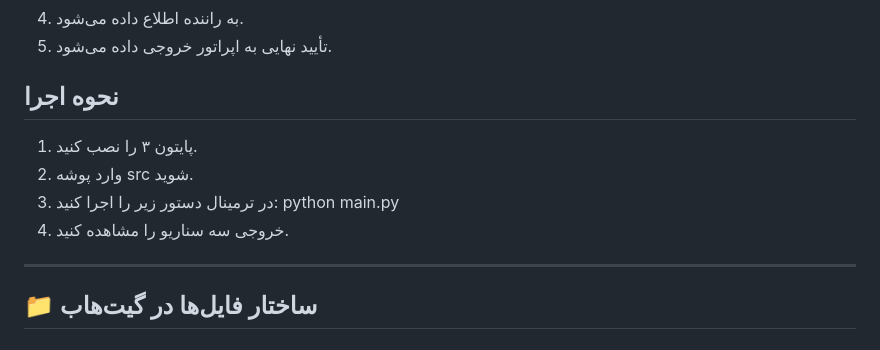
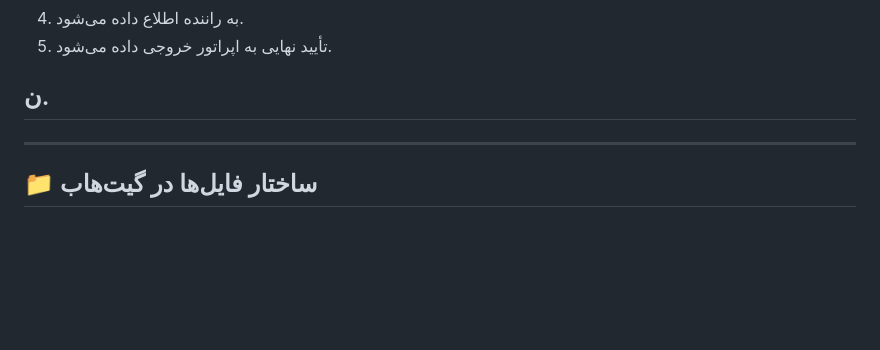
Before and after one commit to mehrnaz1204/software-design-course-project, a Markdown page: README.md, the part around the change. Drawn GitHub-style; blank space fills up the shorter version.

```diff
--- a/README.md
+++ b/README.md
@@ -79,12 +79,7 @@
 3. سیستم جریمه خروج اضطراری را ثبت می‌کند.
 4. به راننده اطلاع داده می‌شود.
 5. تأیید نهایی به اپراتور خروجی داده می‌شود.
-## نحوه اجرا
-1. پایتون ۳ را نصب کنید.
-2. وارد پوشه src شوید.
-3. در ترمینال دستور زیر را اجرا کنید:
-   python main.py
-4. خروجی سه سناریو را مشاهده کنید.
+## ن.
 
 
 ---
```
